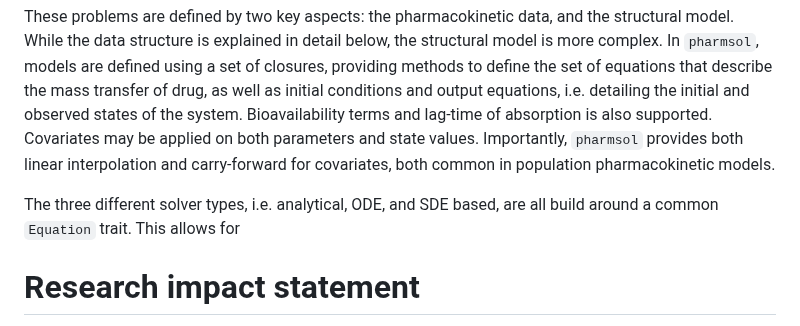
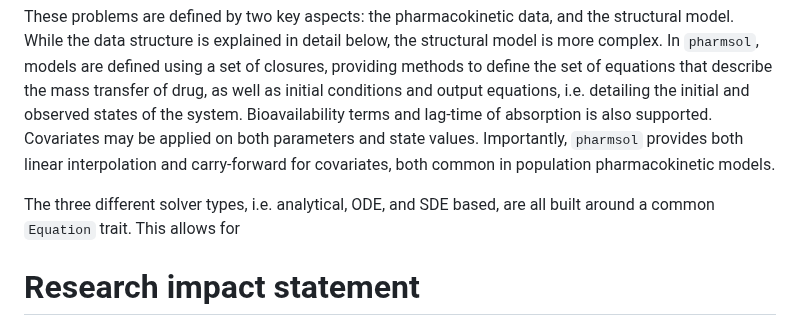
Before and after one commit to LAPKB/pharmsol, a Markdown page: joss/paper.md, the part around the change. GitHub-like rendering.

Commit message:
Update joss/paper.md
Co-authored-by: Copilot <175728472+Copilot@users.noreply.github.com>

```diff
--- a/joss/paper.md
+++ b/joss/paper.md
@@ -45,7 +45,7 @@ To the authors' knowledge, `pharmsol` is the first software written in Rust for
 
 These problems are defined by two key aspects: the pharmacokinetic data, and the structural model. While the data structure is explained in detail below, the structural model is more complex. In `pharmsol`, models are defined using a set of closures, providing methods to define the set of equations that describe the mass transfer of drug, as well as initial conditions and output equations, i.e. detailing the initial and observed states of the system. Bioavailability terms and lag-time of absorption is also supported. Covariates may be applied on both parameters and state values. Importantly, `pharmsol` provides both linear interpolation and carry-forward for covariates, both common in population pharmacokinetic models.
 
-The three different solver types, i.e. analytical, ODE, and SDE based, are all build around a common `Equation` trait. This allows for
+The three different solver types, i.e. analytical, ODE, and SDE based, are all built around a common `Equation` trait. This allows for
 
 # Research impact statement
 
```
